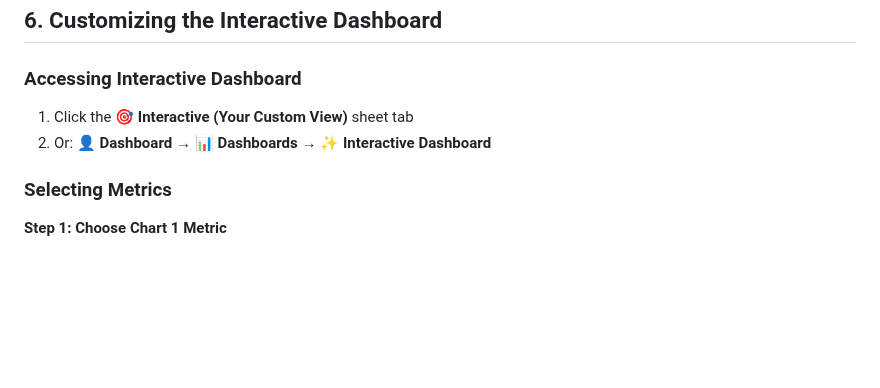
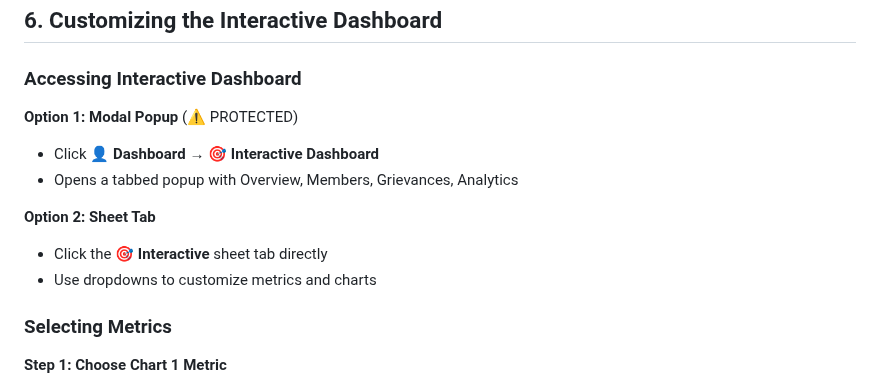
Before and after one commit to Woop91/509-dashboard-second, a Markdown page: USER_TUTORIALS.md, the part around the change. Rendered like a GitHub page; blank space fills up the shorter version.

```diff
--- a/USER_TUTORIALS.md
+++ b/USER_TUTORIALS.md
@@ -190,8 +190,13 @@ After entering, these columns auto-populate:
 
 ### Accessing Interactive Dashboard
 
-1. Click the **🎯 Interactive (Your Custom View)** sheet tab
-2. Or: **👤 Dashboard** → **📊 Dashboards** → **✨ Interactive Dashboard**
+**Option 1: Modal Popup** (⚠️ PROTECTED)
+- Click **👤 Dashboard** → **🎯 Interactive Dashboard**
+- Opens a tabbed popup with Overview, Members, Grievances, Analytics
+
+**Option 2: Sheet Tab**
+- Click the **🎯 Interactive** sheet tab directly
+- Use dropdowns to customize metrics and charts
 
 ### Selecting Metrics
 
```
Also changed, not shown: SEED_NUKE_GUIDE.md (+7 -6 lines).
